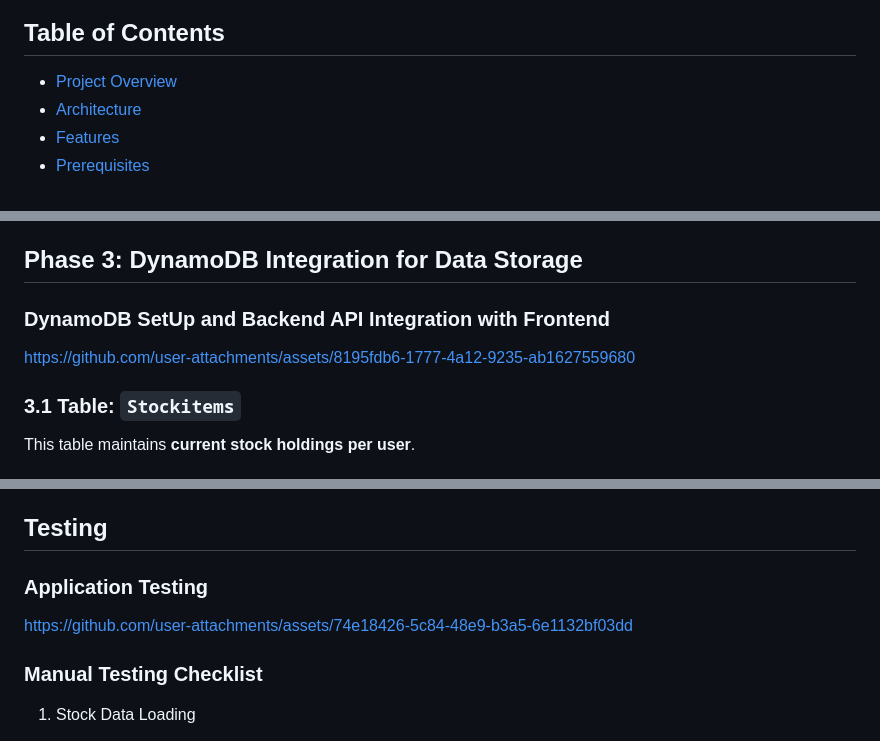
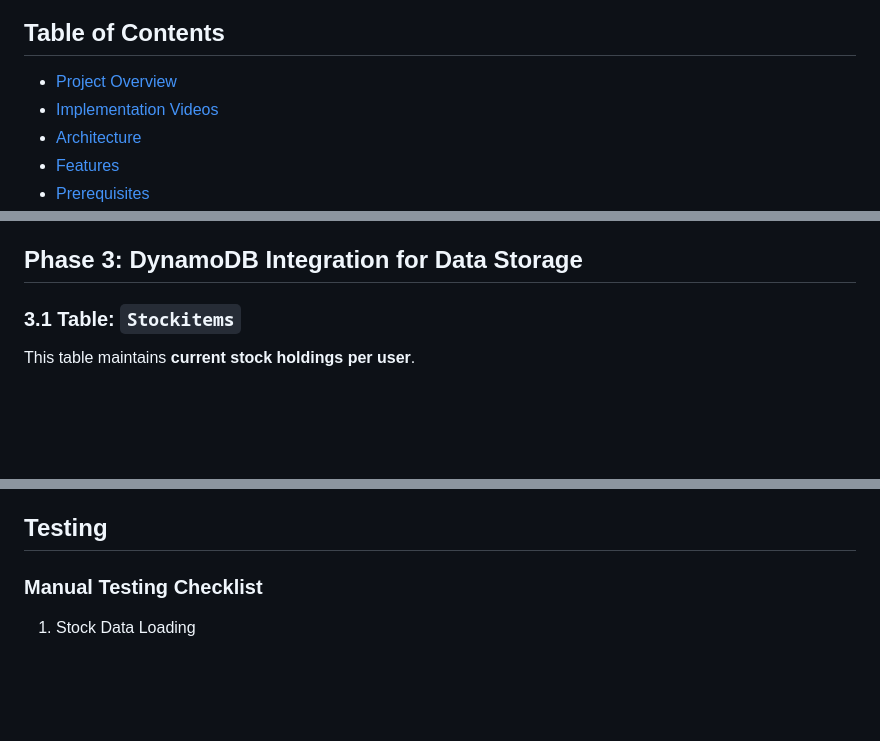
Before and after one commit to akhil27051999/AWS-3-Tier-Architecture, a Markdown page: 03-AWS-Serverless-Stock-Trading-Platform/README.md, 3 parts joined by grey strips. GitHub-like rendering; blank space fills up the shorter version.

```diff
--- a/03-AWS-Serverless-Stock-Trading-Platform/README.md
+++ b/03-AWS-Serverless-Stock-Trading-Platform/README.md
@@ -4,6 +4,7 @@ A complete serverless stock trading application built on AWS using Lambda, API G
 ## Table of Contents
 
 - [Project Overview](#project-overview)
+- [Implementation Videos](#implementation-videos)
 - [Architecture](#architecture)
 - [Features](#features)
 - [Prerequisites](#prerequisites)
@@ -271,11 +278,6 @@ https://github.com/user-attachments/assets/e80c1204-6b2a-4b1c-b644-e0bfb436a980
      - You'll need this for the frontend configuration
 
 ## Phase 3:  DynamoDB Integration for Data Storage
-
-### DynamoDB SetUp and Backend API Integration with Frontend
-
-https://github.com/user-attachments/assets/8195fdb6-1777-4a12-9235-ab1627559680
-
 
 ### 3.1 Table: `Stockitems`
 
@@ -428,10 +430,6 @@ const API_BASE_URL = 'https://YOUR-API-ID.execute-api.YOUR-REGION.amazonaws.com/
    - Check portfolio updates
 
 ## Testing
-
-### Application Testing
-
-https://github.com/user-attachments/assets/74e18426-5c84-48e9-b3a5-6e1132bf03dd
 
 ### Manual Testing Checklist
 
```
Also changed, not shown: other parts of 03-AWS-Serverless-Stock-Trading-Platform/README.md (+18 -12 lines).
